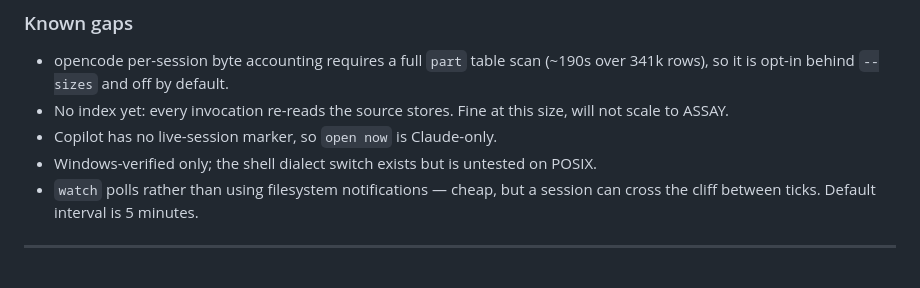
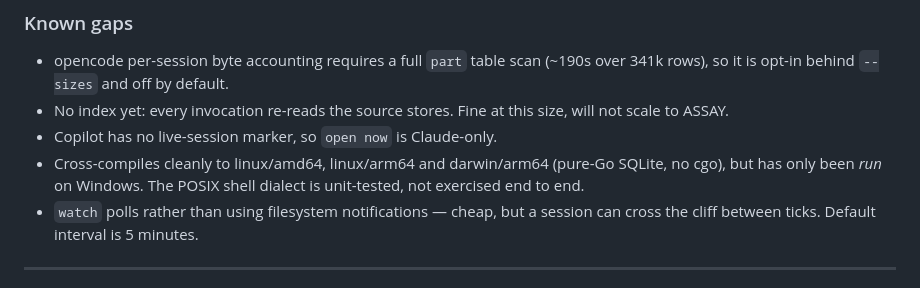
Before and after one commit to xibodev/midden, a Markdown page: STATUS.md, the part around the change. Rendered like a GitHub page.

Commit message:
Note verified cross-compilation targets in STATUS

```diff
--- a/STATUS.md
+++ b/STATUS.md
@@ -134,7 +134,9 @@ all correctly scored `critical`. A regression test pins those exact sizes.
 - No index yet: every invocation re-reads the source stores. Fine at this size, will not
   scale to ASSAY.
 - Copilot has no live-session marker, so `open now` is Claude-only.
-- Windows-verified only; the shell dialect switch exists but is untested on POSIX.
+- Cross-compiles cleanly to linux/amd64, linux/arm64 and darwin/arm64 (pure-Go SQLite, no
+  cgo), but has only been *run* on Windows. The POSIX shell dialect is unit-tested, not
+  exercised end to end.
 - `watch` polls rather than using filesystem notifications — cheap, but a session can cross
   the cliff between ticks. Default interval is 5 minutes.
 
```
